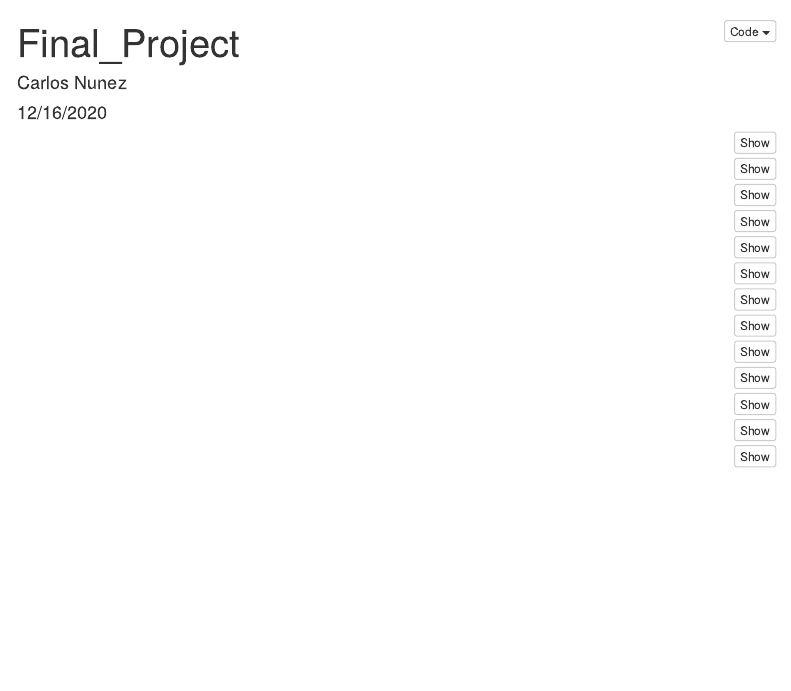
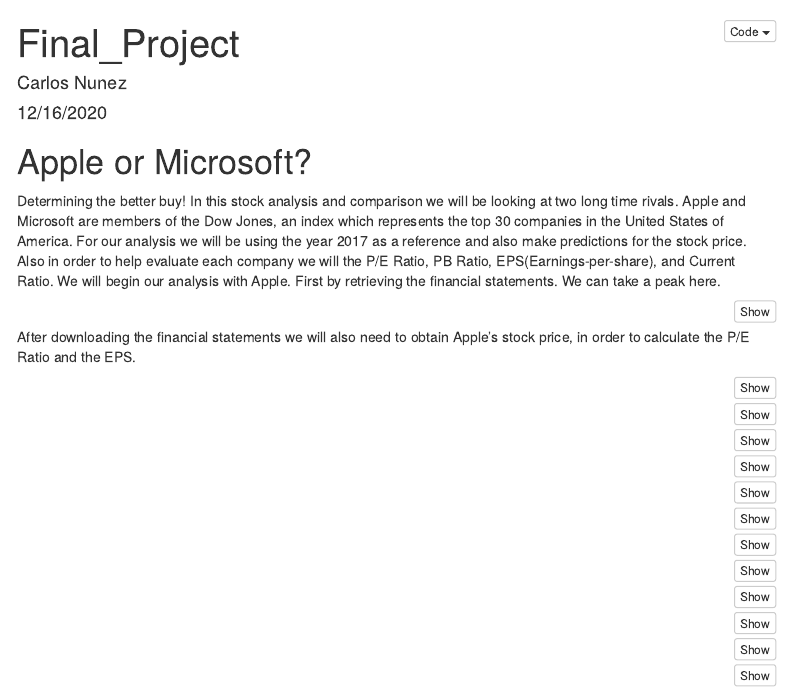
Before and after one commit to carlos56253/Data_Course_NUNEZ, an R Markdown document (Final_Project/Final_Project.Rmd): the page in a window 1100 px wide, from its top. Rendered offline with R 4.5, knitr and Pandoc, with nearby package versions; the code chunks are not run, so their results and figures are left out; menus at the side of the page are left out.

Commit message:
Computer not coop rn

````diff
--- a/Final_Project/Final_Project.Rmd
+++ b/Final_Project/Final_Project.Rmd
@@ -9,7 +9,10 @@
     toc_depth: 4
     code_folding: hide
 ---
-
+# Apple or Microsoft?
+Determining the better buy!
+In this stock analysis and comparison we will be looking at two long time rivals. Apple and Microsoft are members of the Dow Jones, an index which represents the top 30 companies in the United States of America. For our analysis we will be using the year 2017 as a reference and also make predictions for the stock price. Also in order to help evaluate each company we will the P/E Ratio, PB Ratio, EPS(Earnings-per-share), and Current Ratio.
+We will begin our analysis with Apple. First by retrieving the financial statements. We can take a peak here.
 ```{r setup, include=FALSE, message= FALSE}
 
 knitr::opts_chunk$set(echo = TRUE)
@@ -37,7 +40,7 @@
 ```
 
 
-
+After downloading the financial statements we will also need to obtain Apple's stock price, in order to calculate the P/E Ratio and the EPS.
 ```{r, echo=TRUE, include=FALSE, message=FALSE}
 # PE Ratio and EPS Process
 
````
